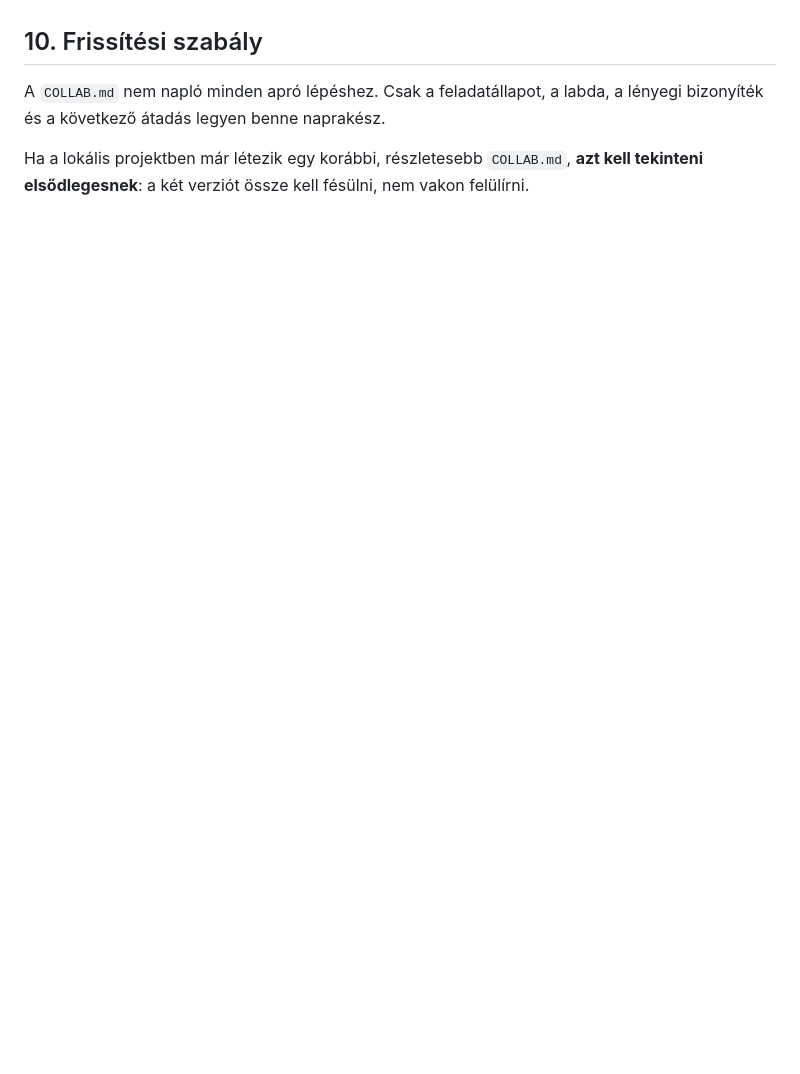
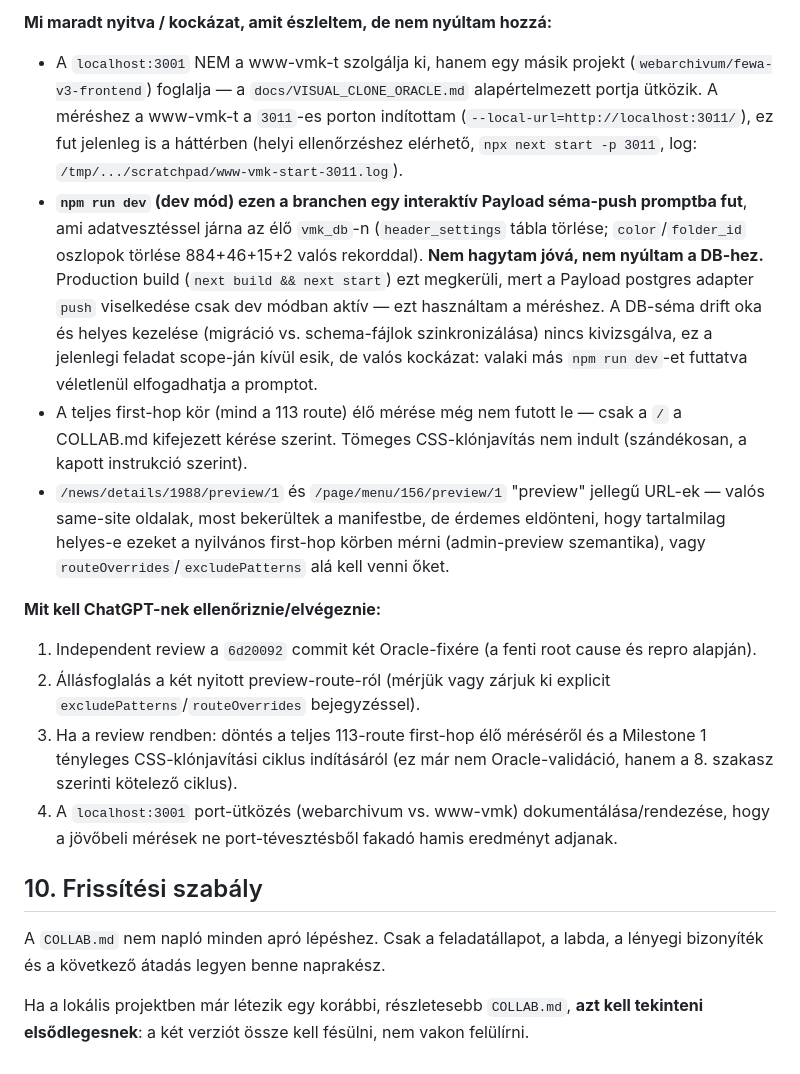
Before and after one commit to ggiaur/www-vmk, a Markdown page: COLLAB.md, the part around one of its changes. Drawn GitHub-style; blank space fills up the shorter version.

```diff
--- a/COLLAB.md
+++ b/COLLAB.md
@@ -178,3 +201,16 @@ A pixel threshold nem emelhető csak azért, hogy jobb eredmény szülessen.
+**Mi maradt nyitva / kockázat, amit észleltem, de nem nyúltam hozzá:**
+
+- A `localhost:3001` NEM a www-vmk-t szolgálja ki, hanem egy másik projekt (`webarchivum/fewa-v3-frontend`) foglalja — a `docs/VISUAL_CLONE_ORACLE.md` alapértelmezett portja ütközik. A méréshez a www-vmk-t a `3011`-es porton indítottam (`--local-url=http://localhost:3011/`), ez fut jelenleg is a háttérben (helyi ellenőrzéshez elérhető, `npx next start -p 3011`, log: `/tmp/.../scratchpad/www-vmk-start-3011.log`).
+- **`npm run dev` (dev mód) ezen a branchen egy interaktív Payload séma-push promptba fut**, ami adatvesztéssel járna az élő `vmk_db`-n (`header_settings` tábla törlése; `color`/`folder_id` oszlopok törlése 884+46+15+2 valós rekorddal). **Nem hagytam jóvá, nem nyúltam a DB-hez.** Production build (`next build && next start`) ezt megkerüli, mert a Payload postgres adapter `push` viselkedése csak dev módban aktív — ezt használtam a méréshez. A DB-séma drift oka és helyes kezelése (migráció vs. schema-fájlok szinkronizálása) nincs kivizsgálva, ez a jelenlegi feladat scope-ján kívül esik, de valós kockázat: valaki más `npm run dev`-et futtatva véletlenül elfogadhatja a promptot.
+- A teljes first-hop kör (mind a 113 route) élő mérése még nem futott le — csak a `/` a COLLAB.md kifejezett kérése szerint. Tömeges CSS-klónjavítás nem indult (szándékosan, a kapott instrukció szerint).
+- `/news/details/1988/preview/1` és `/page/menu/156/preview/1` "preview" jellegű URL-ek — valós same-site oldalak, most bekerültek a manifestbe, de érdemes eldönteni, hogy tartalmilag helyes-e ezeket a nyilvános first-hop körben mérni (admin-preview szemantika), vagy `routeOverrides`/`excludePatterns` alá kell venni őket.
+
+**Mit kell ChatGPT-nek ellenőriznie/elvégeznie:**
+
+1. Independent review a `6d20092` commit két Oracle-fixére (a fenti root cause és repro alapján).
+2. Állásfoglalás a két nyitott preview-route-ról (mérjük vagy zárjuk ki explicit `excludePatterns`/`routeOverrides` bejegyzéssel).
+3. Ha a review rendben: döntés a teljes 113-route first-hop élő méréséről és a Milestone 1 tényleges CSS-klónjavítási ciklus indításáról (ez már nem Oracle-validáció, hanem a 8. szakasz szerinti kötelező ciklus).
+4. A `localhost:3001` port-ütközés (webarchivum vs. www-vmk) dokumentálása/rendezése, hogy a jövőbeli mérések ne port-tévesztésből fakadó hamis eredményt adjanak.
 
 ## 10. Frissítési szabály
 
```
Also changed, not shown: other parts of COLLAB.md (+35 -12 lines).
